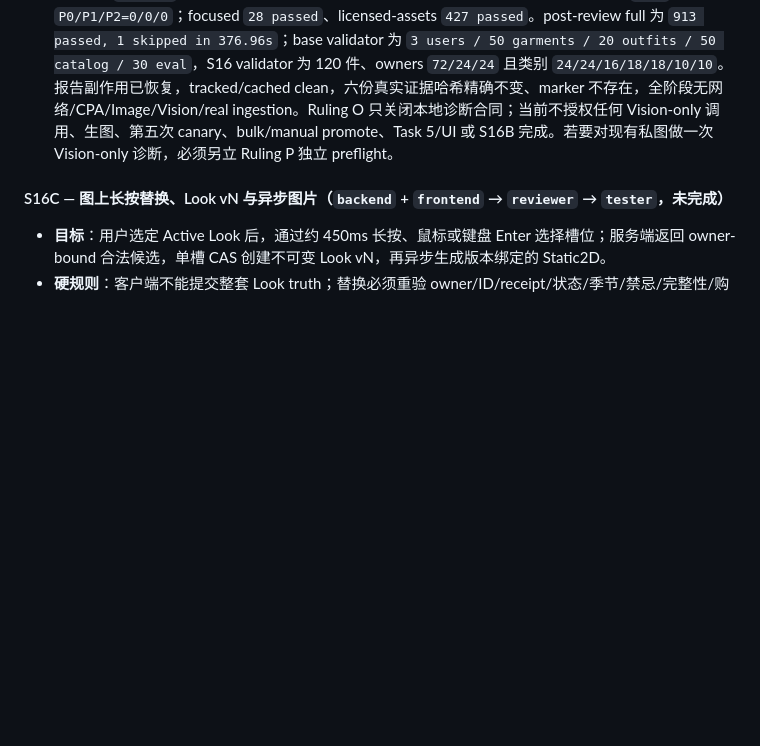
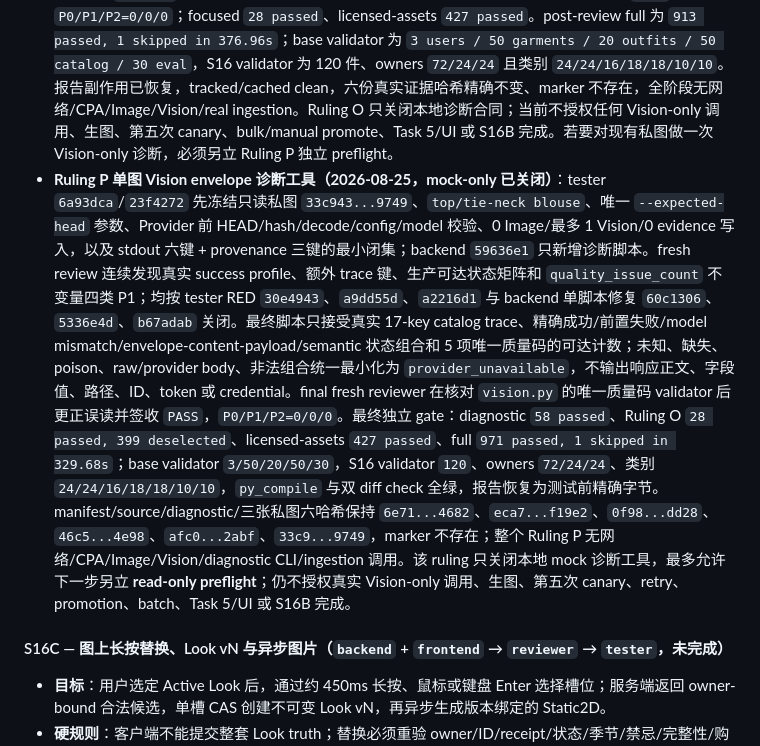
Before and after one commit to pawsey0319/ProfAgent, a Markdown page: BUILD_LOG.md, the part around the change. GitHub-like rendering; blank space fills up the shorter version.

Commit message:
docs: close ruling p vision diagnostic

```diff
--- a/BUILD_LOG.md
+++ b/BUILD_LOG.md
@@ -616,6 +616,7 @@ S16 复用 S15 Memory 路线 A、R1 owner/ID/HardFilter/购物门控、不可变
 - **Ruling N 第四次真实 g051 canary（2026-08-24，已执行并安全停止）**：基于 `c9752f6` 与 Ruling M `PASS 0/0/0` 的冻结 preflight，唯一授权命令只执行一次，exit `1`、wall `15.91s`，恰好一次 Image candidate 与一次 Vision；无额外参数、retry、g052–g120、Openverse、bulk、manual promote、Task 5/UI。g051 继续公开 `quarantined`，`failure_stage=vision`、`reason_code=response_schema_invalid`、`schema_stage=envelope`，license/path/accepted hashes/receipt 均为空，source g051 为 0；Image/Vision provenance 均诚实保留 requested model、resolved `null`、verified `false`。manifest/source 哈希仍为 `6e71d9ca9cd3e5e9c7a037c56498303ece03021179505dfd21ed2a5c218f4682`、`eca7fd576e10853388cb2de624698b06bb8a49bc8cb443e11e63118599ef19e2`；private diagnostic 增为三行、2,740 bytes、SHA-256 `0f981797ee2dc37d41a0563e1d5d34b8d31802ac5589beae4aa223309843dd28`，前两条 raw-line SHA 仍精确为 `8dfb54...bf5f`、`c2cbcf...9bfc`，第三条是严格 v2 `envelope` 记录。新增非服务 PNG 为 784,326 bytes、SHA-256 `33c9439e4516e571925689f0ef501a9771f3d25888ff24ecbe044c6b16d19749`，旧 PNG `46c5d7...4e98`、`afc00f...2abf` 保持精确且 marker 不存在。人工只确认新图为无人物/logo/文字的海军蓝女式上衣，同时领口超长交叉带结构异常；它必须继续隔离，不能覆盖 Vision 失败或手工晋升 ready。
 - **Ruling N actual-canary review（2026-08-24）**：fresh read-only reviewer 返回 `PASS`，`P0/P1/P2=0/0/0`。六份证据、三条 transaction/私图绑定、legacy byte prefix、v2 闭集 stage、公开/来源隔离、provenance、receipt 与 marker 均通过。`schema_stage=envelope` 已把失败限定到 JSON/completion envelope/profile 层并排除 content/payload，但不能断言具体 metadata 字段。下一步只规划 mock-only TDD：增加服务端生成的 `envelope_failure_code` 闭集，不记录响应原文、字段值、未知键名或 Provider prose；已知标准 metadata profile 必须版本化、严格验证后丢弃，未知字段继续 fail closed。该本地修复经 fresh review 通过后，才可另立新 ruling，最多授权对现有私图 `33c943...9749` 做一次 Vision-only 诊断；不得再生图、不得修改 manifest/source/private evidence、不得自动或手工晋升。Ruling N 不授权第五次 canary、任何外调、batch、Task 5/UI 或 S16B 完成。
 - **Ruling O envelope 细分诊断（2026-08-24，mock-only 已关闭）**：tester `661f115` 以 7 个测试函数/22 cases 冻结七值 `envelope_failure_code`、版本化 `cpa_chat_completion_metadata_v1` profile、无 raw body/content/值/未知键名/prose 泄漏以及 Vision→attempt→CLI/outcome→private v3 传递；旧 fixture 同步 `019aec4` 明确新写一律 v3、真实 v1/v1/v2 仅只读兼容。backend `069459d` 只改 Vision 与 ingestion，focused `22 passed`、旧 K/M `13 passed`、licensed-assets `422 passed`。fresh review 报唯一 P1 `0/1/0`：任意新 v2 仍可借历史读取降级；tester `3e459c6` 以 4 函数/5 cases 固化唯一 frozen v2 raw-line SHA `51bbd3...397e`、伪造 pre-provider/零写入拒绝与真实 byte-exact 兼容，backend `d536cd8` 在 model validation 前绑定该唯一 SHA。replacement reviewer 最终 `PASS`，`P0/P1/P2=0/0/0`；focused `28 passed`、licensed-assets `427 passed`。post-review full 为 `913 passed, 1 skipped in 376.96s`；base validator 为 `3 users / 50 garments / 20 outfits / 50 catalog / 30 eval`，S16 validator 为 120 件、owners `72/24/24` 且类别 `24/24/16/18/18/10/10`。报告副作用已恢复，tracked/cached clean，六份真实证据哈希精确不变、marker 不存在，全阶段无网络/CPA/Image/Vision/real ingestion。Ruling O 只关闭本地诊断合同；当前不授权任何 Vision-only 调用、生图、第五次 canary、bulk/manual promote、Task 5/UI 或 S16B 完成。若要对现有私图做一次 Vision-only 诊断，必须另立 Ruling P 独立 preflight。
+- **Ruling P 单图 Vision envelope 诊断工具（2026-08-25，mock-only 已关闭）**：tester `6a93dca`/`23f4272` 先冻结只读私图 `33c943...9749`、`top/tie-neck blouse`、唯一 `--expected-head` 参数、Provider 前 HEAD/hash/decode/config/model 校验、0 Image/最多 1 Vision/0 evidence 写入，以及 stdout 六键 + provenance 三键的最小闭集；backend `59636e1` 只新增诊断脚本。fresh review 连续发现真实 success profile、额外 trace 键、生产可达状态矩阵和 `quality_issue_count` 不变量四类 P1；均按 tester RED `30e4943`、`a9dd55d`、`a2216d1` 与 backend 单脚本修复 `60c1306`、`5336e4d`、`b67adab` 关闭。最终脚本只接受真实 17-key catalog trace、精确成功/前置失败/model mismatch/envelope-content-payload/semantic 状态组合和 5 项唯一质量码的可达计数；未知、缺失、poison、raw/provider body、非法组合统一最小化为 `provider_unavailable`，不输出响应正文、字段值、路径、ID、token 或 credential。final fresh reviewer 在核对 `vision.py` 的唯一质量码 validator 后更正误读并签收 `PASS`，`P0/P1/P2=0/0/0`。最终独立 gate：diagnostic `58 passed`、Ruling O `28 passed, 399 deselected`、licensed-assets `427 passed`、full `971 passed, 1 skipped in 329.68s`；base validator `3/50/20/50/30`，S16 validator `120`、owners `72/24/24`、类别 `24/24/16/18/18/10/10`，`py_compile` 与双 diff check 全绿，报告恢复为测试前精确字节。manifest/source/diagnostic/三张私图六哈希保持 `6e71...4682`、`eca7...f19e2`、`0f98...dd28`、`46c5...4e98`、`afc0...2abf`、`33c9...9749`，marker 不存在；整个 Ruling P 无网络/CPA/Image/Vision/diagnostic CLI/ingestion 调用。该 ruling 只关闭本地 mock 诊断工具，最多允许下一步另立 **read-only preflight**；仍不授权真实 Vision-only 调用、生图、第五次 canary、retry、promotion、batch、Task 5/UI 或 S16B 完成。
 
 #### S16C — 图上长按替换、Look vN 与异步图片（`backend` + `frontend` → `reviewer` → `tester`，未完成）
 
```
